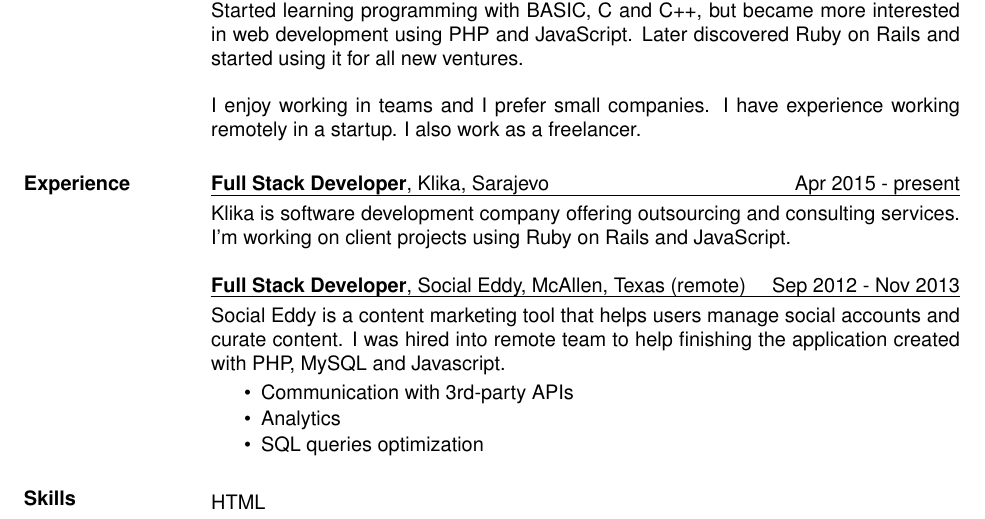
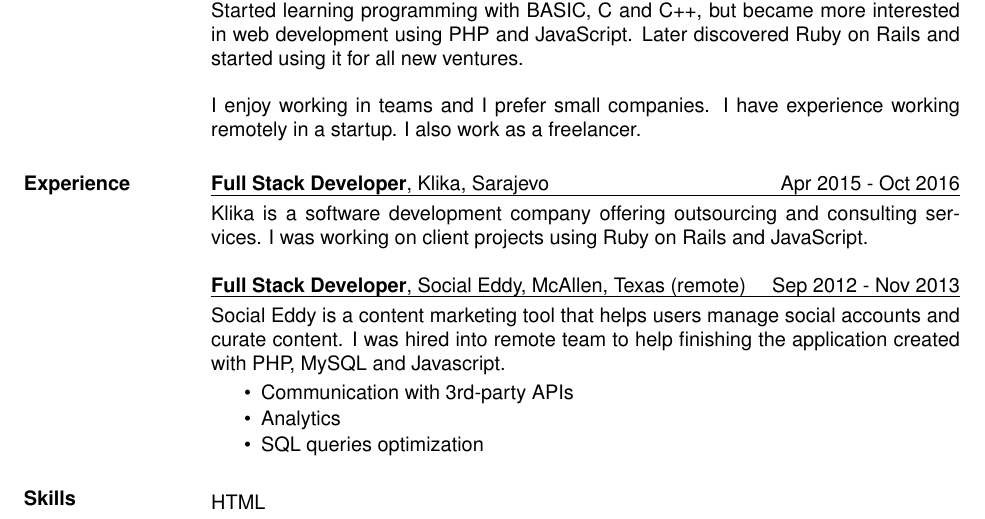
Before and after one commit to almirsarajcic/resume, a LaTeX CV (resume.tex): part of the page, cut so that both start at the same text. Compiled offline with pdfLaTeX.

Commit message:
Update experience at Klika

```diff
--- a/resume.tex
+++ b/resume.tex
@@ -43,8 +43,8 @@
 
 \section{Experience}
 \uline{{\bf Full Stack Developer}, Klika, Sarajevo
-  \hfill Apr 2015 - present}\vspace{3pt}\\
-Klika is software development company offering outsourcing and consulting services. I'm working on client projects using Ruby on Rails and JavaScript.
+  \hfill Apr 2015 - Oct 2016}\vspace{3pt}\\
+Klika is a software development company offering outsourcing and consulting services. I was working on client projects using Ruby on Rails and JavaScript.
 
 \uline{{\bf Full Stack Developer}, Social Eddy, McAllen, Texas (remote)
   \hfill Sep 2012 - Nov 2013}\vspace{3pt}\\
```
